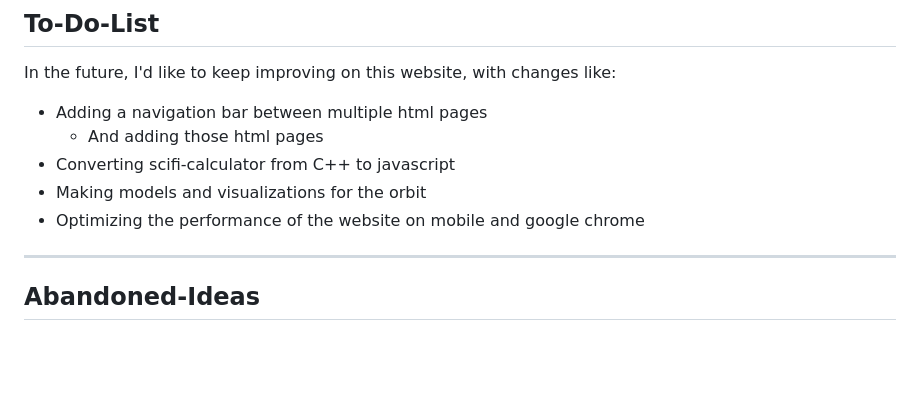
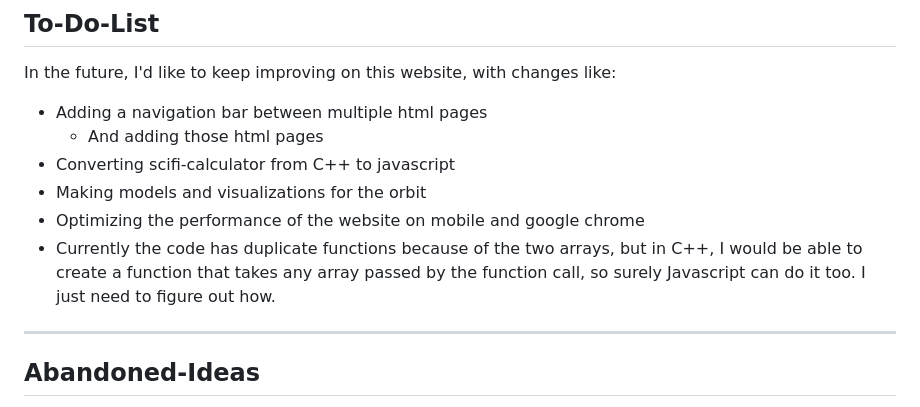
Before and after one commit to Sabrina-Moore/Space-Objects-Catalog-Website, a Markdown page: READMECHANGES.md, the part around the change. GitHub-like rendering; blank space fills up the shorter version.

```diff
--- a/READMECHANGES.md
+++ b/READMECHANGES.md
@@ -52,6 +52,7 @@ In the future, I'd like to keep improving on this website, with changes like:
 - Converting scifi-calculator from C++ to javascript
 - Making models and visualizations for the orbit
 - Optimizing the performance of the website on mobile and google chrome
+- Currently the code has duplicate functions because of the two arrays, but in C++, I would be able to create a function that takes any array passed by the function call, so surely Javascript can do it too. I just need to figure out how.
 
 
 ---
```
